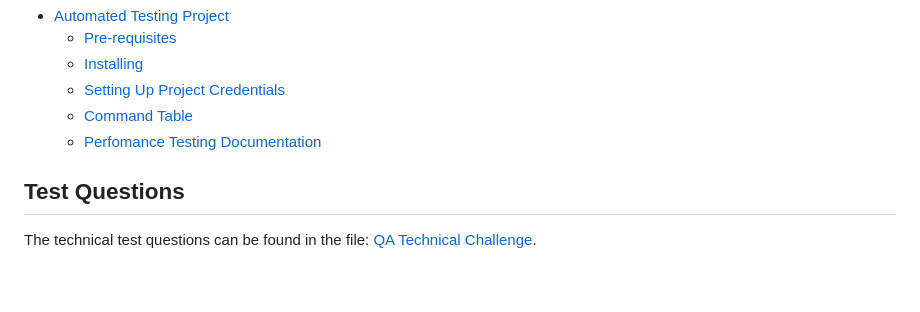
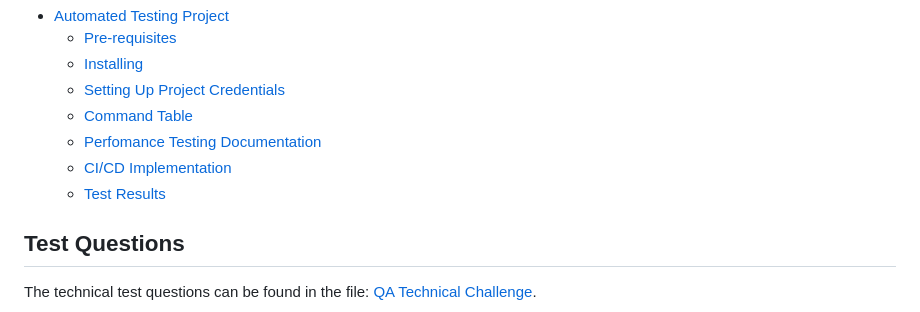
Before and after one commit to rafael-andrade-qa/motel-guide-technical-challenge, a Markdown page: README.md, the part around the change printed below. GitHub-like rendering; blank space fills up the shorter version.

```diff
--- a/README.md
+++ b/README.md
@@ -13,6 +13,8 @@ This repository contains a manual testing project and an automation project made
   - [Setting Up Project Credentials](#setting-up-project-credentials)
   - [Command Table](#command-table)
   - [Perfomance Testing Documentation](#performance-testing-documentation)
+  - [CI/CD Implementation](#cicd-implementation)
+  - [Test Results](#test-results)
 
 ## Test Questions
 
```
Also changed, not shown: other parts of README.md (+2 -0 lines).
